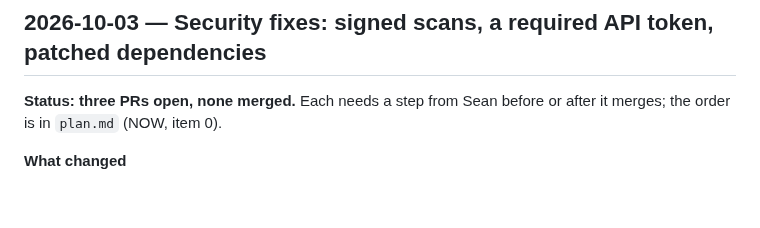
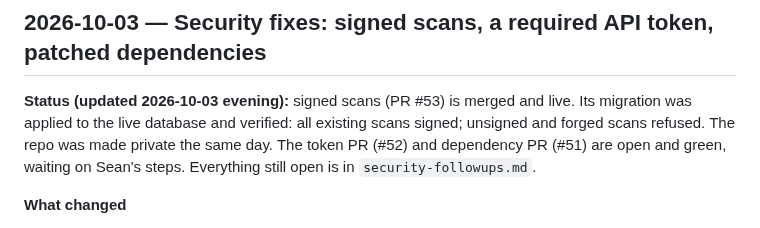
Before and after one commit to stlynn13-lgtm/eat-out-better, a Markdown page: log.md, the part around the change. Drawn GitHub-style; blank space fills up the shorter version.

```diff
--- a/log.md
+++ b/log.md
@@ -8,7 +8,7 @@
 
 ## 2026-10-03 — Security fixes: signed scans, a required API token, patched dependencies
 
-**Status: three PRs open, none merged.** Each needs a step from Sean before or after it merges; the order is in `plan.md` (NOW, item 0).
+**Status (updated 2026-10-03 evening):** signed scans (PR #53) is merged and live. Its migration was applied to the live database and verified: all existing scans signed; unsigned and forged scans refused. The repo was made private the same day. The token PR (#52) and dependency PR (#51) are open and green, waiting on Sean's steps. Everything still open is in `security-followups.md`.
 
 **What changed**
 
```
Also changed, not shown: plan.md (+2 -4 lines), security-followups.md (added, +141 -0 lines).
